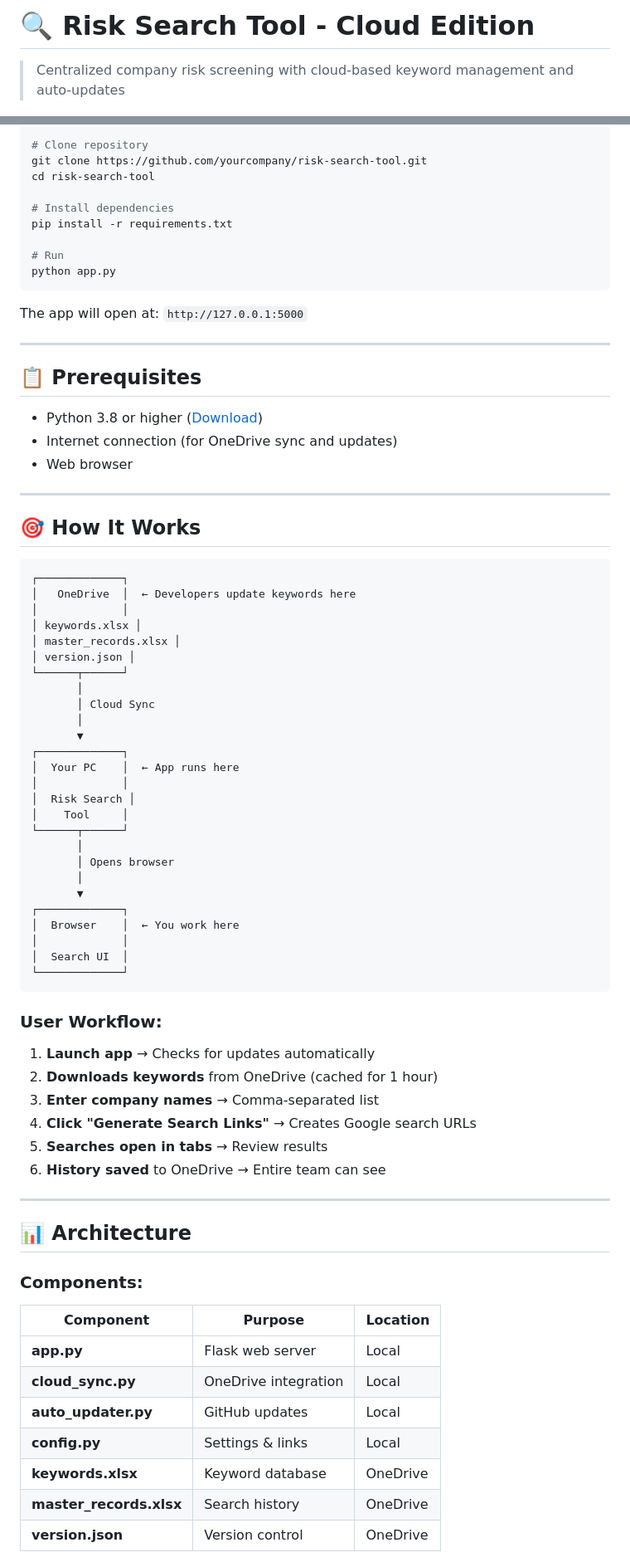
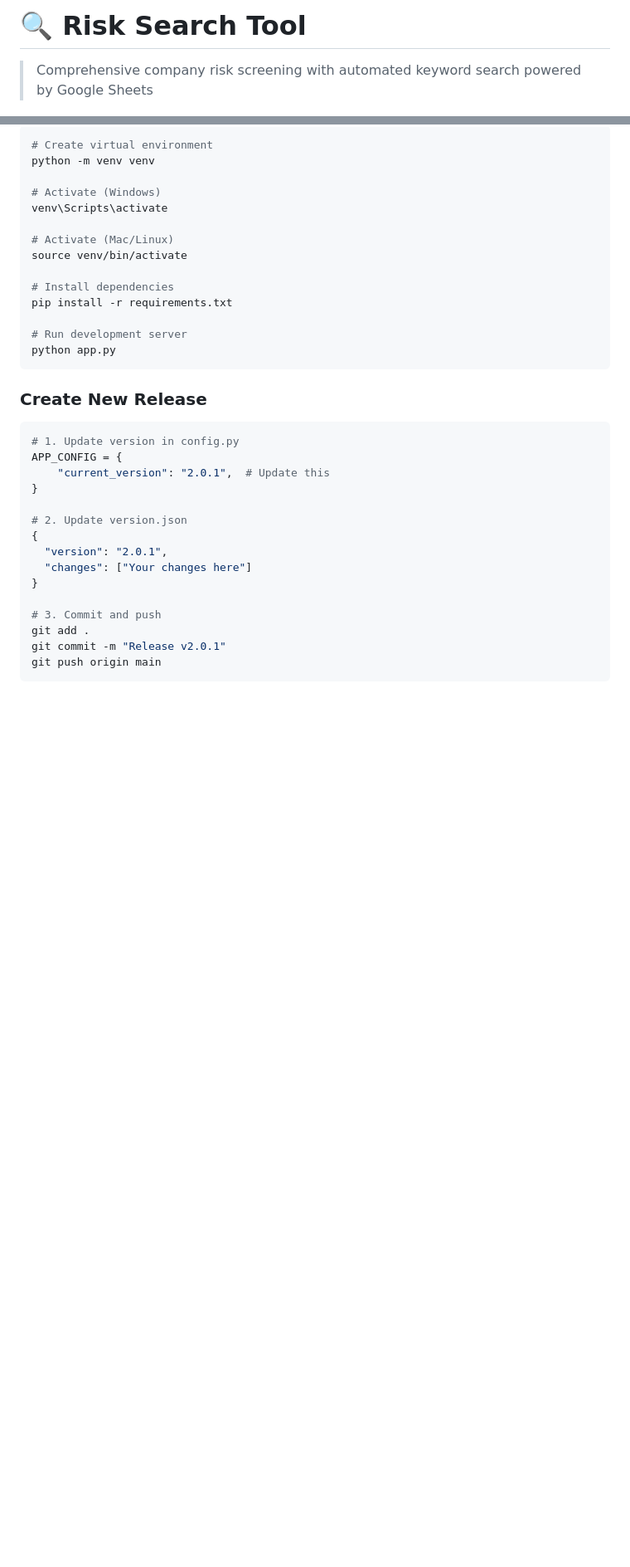
Before and after one commit to Rashmika2002/risk-search-tool, a Markdown page: README.md, 2 parts joined by grey strips. Shown at 83% size. Drawn GitHub-style; blank space fills up the shorter version.

````diff
--- a/README.md
+++ b/README.md
@@ -1,4 +1,4 @@
-# 🔍 Risk Search Tool - Cloud Edition
+# 🔍 Risk Search Tool
 
-> Centralized company risk screening with cloud-based keyword management and auto-updates
+> Comprehensive company risk screening with automated keyword search powered by Google Sheets
 
@@ -42,81 +275,37 @@
 
 ```bash
-# Clone repository
-git clone https://github.com/yourcompany/risk-search-tool.git
-cd risk-search-tool
+# Create virtual environment
+python -m venv venv
+
+# Activate (Windows)
+venv\Scripts\activate
+
+# Activate (Mac/Linux)
+source venv/bin/activate
 
 # Install dependencies
 pip install -r requirements.txt
 
-# Run
+# Run development server
 python app.py
 ```
 
-The app will open at: `http://127.0.0.1:5000`
+### Create New Release
 
----
+```bash
+# 1. Update version in config.py
+APP_CONFIG = {
+    "current_version": "2.0.1",  # Update this
+}
 
-## 📋 Prerequisites
+# 2. Update version.json
+{
+  "version": "2.0.1",
+  "changes": ["Your changes here"]
+}
 
-- Python 3.8 or higher ([Download](https://www.python.org/downloads/))
-- Internet connection (for OneDrive sync and updates)
-- Web browser
-
----
-
-## 🎯 How It Works
-
+# 3. Commit and push
+git add .
+git commit -m "Release v2.0.1"
+git push origin main
 ```
-┌─────────────┐
-│   OneDrive  │  ← Developers update keywords here
-│             │
-│ keywords.xlsx │
-│ master_records.xlsx │
-│ version.json │
-└──────┬──────┘
-       │
-       │ Cloud Sync
-       │
-       ▼
-┌─────────────┐
-│  Your PC    │  ← App runs here
-│             │
-│  Risk Search │
-│    Tool     │
-└──────┬──────┘
-       │
-       │ Opens browser
-       │
-       ▼
-┌─────────────┐
-│  Browser    │  ← You work here
-│             │
-│  Search UI  │
-└─────────────┘
-```
-
-### **User Workflow:**
-
-1. **Launch app** → Checks for updates automatically
-2. **Downloads keywords** from OneDrive (cached for 1 hour)
-3. **Enter company names** → Comma-separated list
-4. **Click "Generate Search Links"** → Creates Google search URLs
-5. **Searches open in tabs** → Review results
-6. **History saved** to OneDrive → Entire team can see
-
----
-
-## 📊 Architecture
-
-### **Components:**
-
-| Component | Purpose | Location |
-|-----------|---------|----------|
-| **app.py** | Flask web server | Local |
-| **cloud_sync.py** | OneDrive integration | Local |
-| **auto_updater.py** | GitHub updates | Local |
-| **config.py** | Settings & links | Local |
-| **keywords.xlsx** | Keyword database | OneDrive |
-| **master_records.xlsx** | Search history | OneDrive |
-| **version.json** | Version control | OneDrive |
-
````
Also changed, not shown: other parts of README.md (+303 -178 lines).
